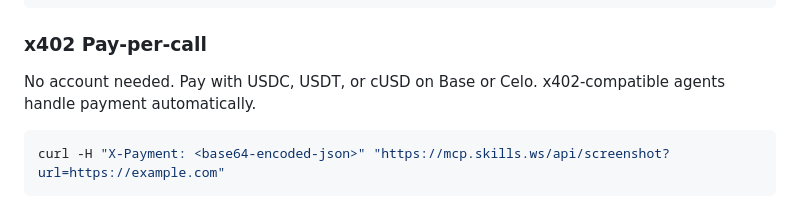
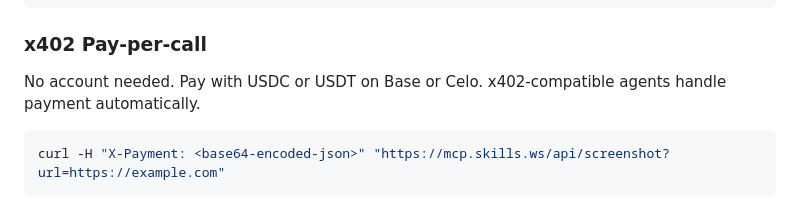
Before and after one commit to san-npm/mcp-services, a Markdown page: README.md, the part around the change. Drawn GitHub-style.

Commit message:
fix: remove cUSD from x402 accepted tokens

````diff
--- a/README.md
+++ b/README.md
@@ -112,7 +112,7 @@ curl -H "X-Api-Key: mcp_your_key" "https://mcp.skills.ws/api/whois?domain=exampl
 
 ### x402 Pay-per-call
 
-No account needed. Pay with USDC, USDT, or cUSD on Base or Celo. x402-compatible agents handle payment automatically.
+No account needed. Pay with USDC or USDT on Base or Celo. x402-compatible agents handle payment automatically.
 
 ```bash
 curl -H "X-Payment: <base64-encoded-json>" "https://mcp.skills.ws/api/screenshot?url=https://example.com"
````
